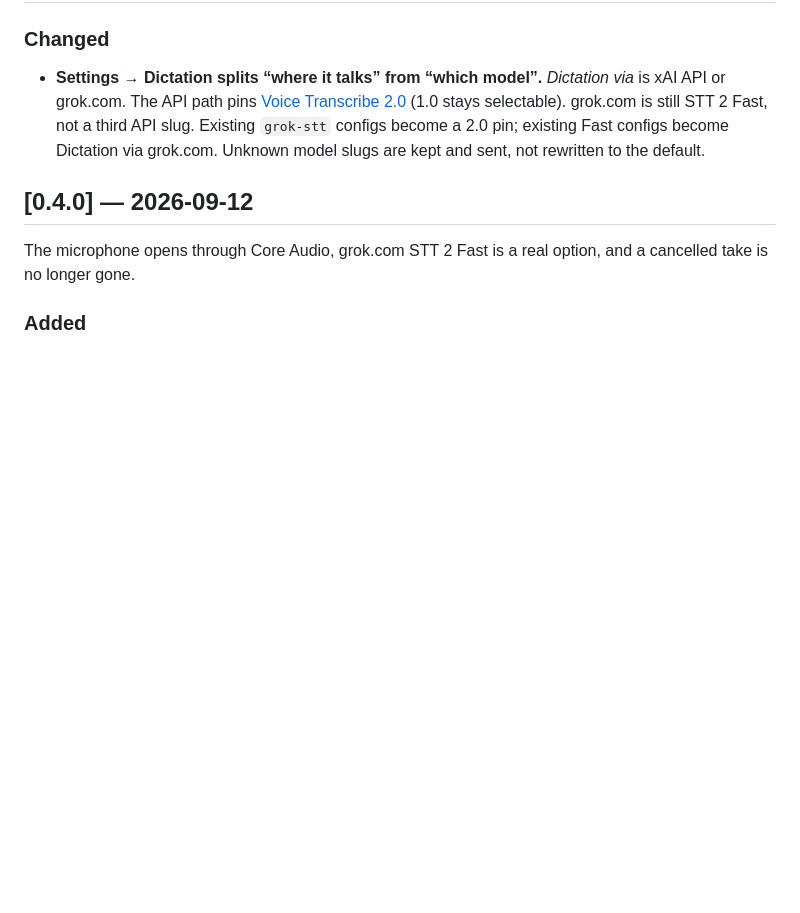
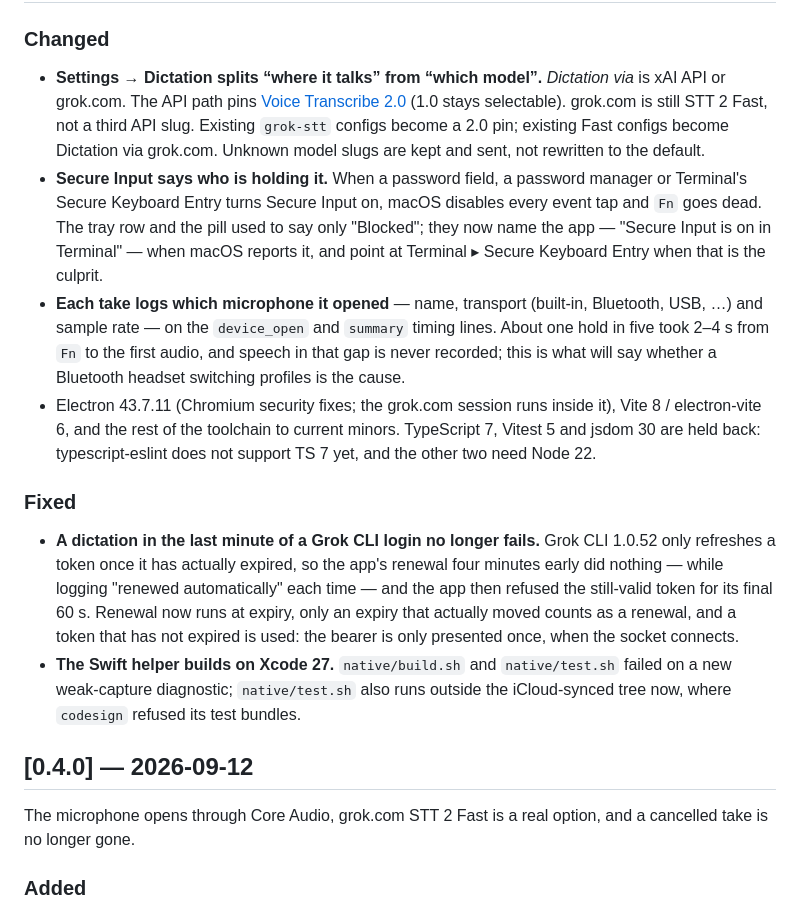
Before and after one commit to Fynnius/grok-dictate, a Markdown page: CHANGELOG.md, the part around the change. GitHub-like rendering; blank space fills up the shorter version.

Commit message:
Changelog: Secure Input holder, capture device logging, Grok CLI renewal, deps
Co-Authored-By: Claude Opus 5.5 (1M context) <noreply@anthropic.com>
Claude-Session: https://claude.ai/code/session_01ThL7bF4AF1mEKs8UPRdqba

```diff
--- a/CHANGELOG.md
+++ b/CHANGELOG.md
@@ -10,6 +10,14 @@ and this project adheres to [Semantic Versioning](https://semver.org/spec/v2.0.0
 ### Changed
 
 - **Settings → Dictation splits “where it talks” from “which model”.** _Dictation via_ is xAI API or grok.com. The API path pins [Voice Transcribe 2.0](https://docs.x.ai/developers/model-capabilities/audio/speech-to-text) (1.0 stays selectable). grok.com is still STT 2 Fast, not a third API slug. Existing `grok-stt` configs become a 2.0 pin; existing Fast configs become Dictation via grok.com. Unknown model slugs are kept and sent, not rewritten to the default.
+- **Secure Input says who is holding it.** When a password field, a password manager or Terminal's Secure Keyboard Entry turns Secure Input on, macOS disables every event tap and `Fn` goes dead. The tray row and the pill used to say only "Blocked"; they now name the app — "Secure Input is on in Terminal" — when macOS reports it, and point at Terminal ▸ Secure Keyboard Entry when that is the culprit.
+- **Each take logs which microphone it opened** — name, transport (built-in, Bluetooth, USB, …) and sample rate — on the `device_open` and `summary` timing lines. About one hold in five took 2–4 s from `Fn` to the first audio, and speech in that gap is never recorded; this is what will say whether a Bluetooth headset switching profiles is the cause.
+- Electron 43.7.11 (Chromium security fixes; the grok.com session runs inside it), Vite 8 / electron-vite 6, and the rest of the toolchain to current minors. TypeScript 7, Vitest 5 and jsdom 30 are held back: typescript-eslint does not support TS 7 yet, and the other two need Node 22.
+
+### Fixed
+
+- **A dictation in the last minute of a Grok CLI login no longer fails.** Grok CLI 1.0.52 only refreshes a token once it has actually expired, so the app's renewal four minutes early did nothing — while logging "renewed automatically" each time — and the app then refused the still-valid token for its final 60 s. Renewal now runs at expiry, only an expiry that actually moved counts as a renewal, and a token that has not expired is used: the bearer is only presented once, when the socket connects.
+- **The Swift helper builds on Xcode 27.** `native/build.sh` and `native/test.sh` failed on a new weak-capture diagnostic; `native/test.sh` also runs outside the iCloud-synced tree now, where `codesign` refused its test bundles.
 
 ## [0.4.0] — 2026-09-12
 
```
